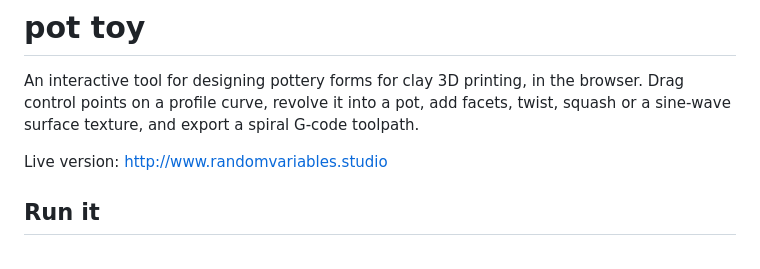
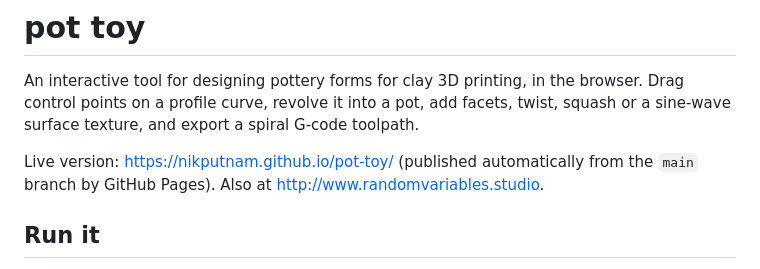
Before and after one commit to nikputnam/pot-toy, a Markdown page: README.md, the part around the change. Drawn GitHub-style.

Commit message:
README: link to the GitHub Pages site
Co-Authored-By: Claude Fable 5.1 <noreply@anthropic.com>

```diff
--- a/README.md
+++ b/README.md
@@ -5,7 +5,8 @@ browser. Drag control points on a profile curve, revolve it into a pot, add
 facets, twist, squash or a sine-wave surface texture, and export a spiral
 G-code toolpath.
 
-Live version: http://www.randomvariables.studio
+Live version: https://nikputnam.github.io/pot-toy/ (published automatically from
+the `main` branch by GitHub Pages). Also at http://www.randomvariables.studio.
 
 ## Run it
 
```
